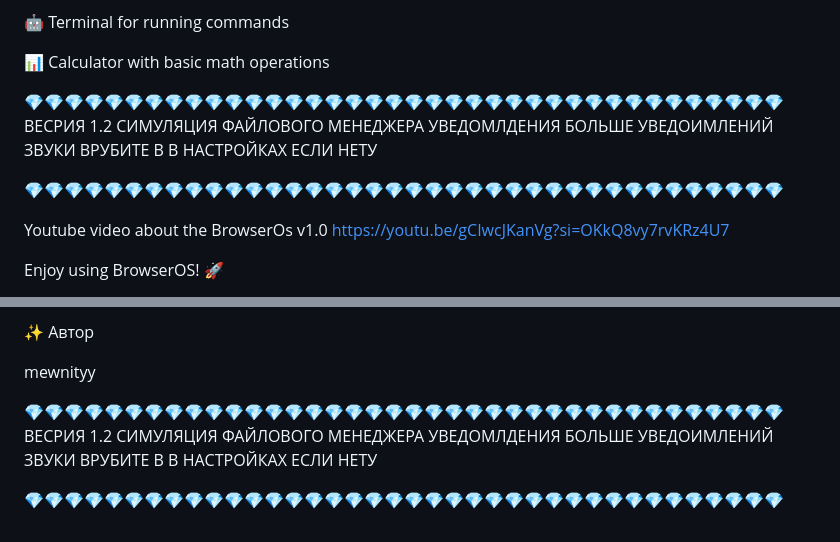
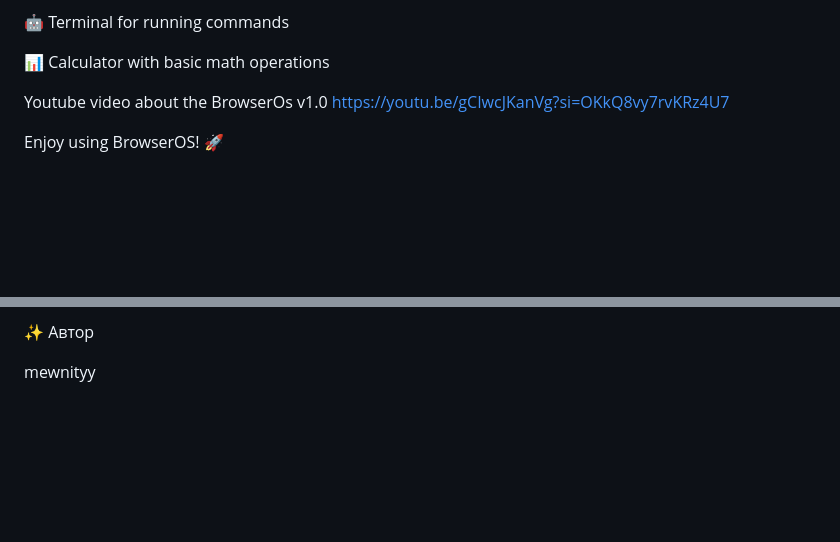
Before and after one commit to mewnityy/BrowserOS, a Markdown page: README.md, 2 parts joined by grey strips. Drawn GitHub-style; blank space fills up the shorter version.

```diff
--- a/README.md
+++ b/README.md
@@ -30,14 +30,6 @@ BrowserOS v1.2 is the second version of an experimental browser-based operating
 🤖 Terminal for running commands
 
 📊 Calculator with basic math operations
-
-💎💎💎💎💎💎💎💎💎💎💎💎💎💎💎💎💎💎💎💎💎💎💎💎💎💎💎💎💎💎💎💎💎💎💎💎💎💎
-ВЕСРИЯ 1.2
-СИМУЛЯЦИЯ ФАЙЛОВОГО МЕНЕДЖЕРА
-УВЕДОМЛДЕНИЯ БОЛЬШЕ УВЕДОИМЛЕНИЙ
-ЗВУКИ ВРУБИТЕ В В НАСТРОЙКАХ ЕСЛИ НЕТУ
-
-💎💎💎💎💎💎💎💎💎💎💎💎💎💎💎💎💎💎💎💎💎💎💎💎💎💎💎💎💎💎💎💎💎💎💎💎💎💎
 
 
 Youtube video about the BrowserOs v1.0
@@ -120,12 +112,3 @@ JavaScript — логика работы и интерактивные функ
 ✨ Автор
 
 mewnityy
-
-
-💎💎💎💎💎💎💎💎💎💎💎💎💎💎💎💎💎💎💎💎💎💎💎💎💎💎💎💎💎💎💎💎💎💎💎💎💎💎
-ВЕСРИЯ 1.2
-СИМУЛЯЦИЯ ФАЙЛОВОГО МЕНЕДЖЕРА
-УВЕДОМЛДЕНИЯ БОЛЬШЕ УВЕДОИМЛЕНИЙ
-ЗВУКИ ВРУБИТЕ В В НАСТРОЙКАХ ЕСЛИ НЕТУ
-
-💎💎💎💎💎💎💎💎💎💎💎💎💎💎💎💎💎💎💎💎💎💎💎💎💎💎💎💎💎💎💎💎💎💎💎💎💎💎
```
